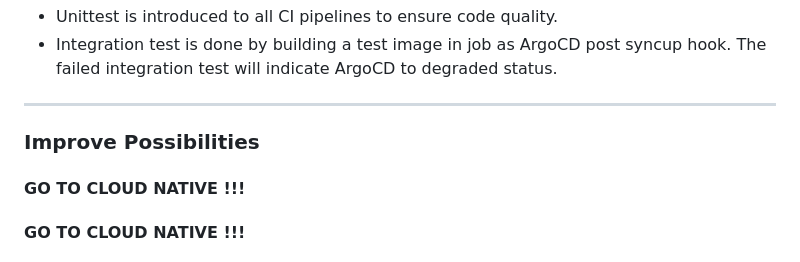
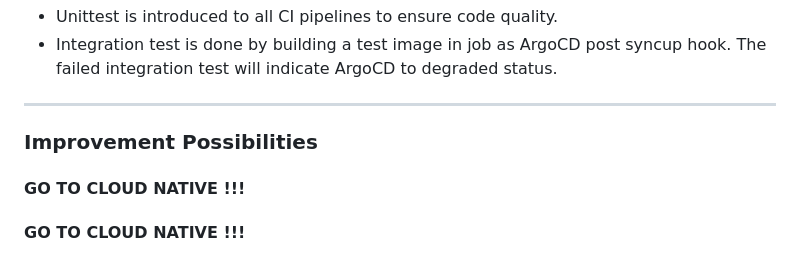
Before and after one commit to xpdable/cnjoke_bridge, a Markdown page: README.md, the part around the change. Rendered like a GitHub page.

Commit message:
[skip ci]update reamdme

```diff
--- a/README.md
+++ b/README.md
@@ -208,7 +208,7 @@ The failed integration test will indicate ArgoCD to degraded status.
 
 -----
 
-### Improve Possibilities
+### Improvement Possibilities
 
 #### GO TO CLOUD NATIVE !!!
 #### GO TO CLOUD NATIVE !!!
```
